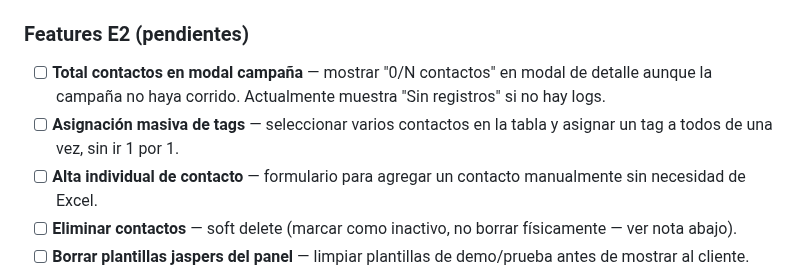
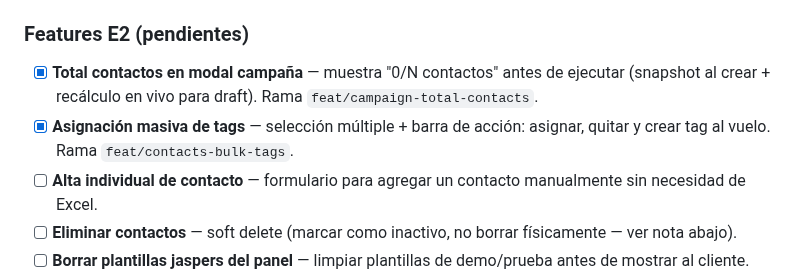
Before and after one commit to alexis-gd/wa-cloud-panel, a Markdown page: docs/calendario-entregas.md, the part around the change. Rendered like a GitHub page.

Commit message:
docs: mark E2 campaign-total-contacts and bulk-tags as done

```diff
--- a/docs/calendario-entregas.md
+++ b/docs/calendario-entregas.md
@@ -102,8 +102,8 @@ Estas son las demos visuales. El cliente no necesita saber los detalles técnico
 
 ### Features E2 (pendientes)
 
-- [ ] **Total contactos en modal campaña** — mostrar "0/N contactos" en modal de detalle aunque la campaña no haya corrido. Actualmente muestra "Sin registros" si no hay logs.
-- [ ] **Asignación masiva de tags** — seleccionar varios contactos en la tabla y asignar un tag a todos de una vez, sin ir 1 por 1.
+- [x] **Total contactos en modal campaña** — muestra "0/N contactos" antes de ejecutar (snapshot al crear + recálculo en vivo para draft). Rama `feat/campaign-total-contacts`.
+- [x] **Asignación masiva de tags** — selección múltiple + barra de acción: asignar, quitar y crear tag al vuelo. Rama `feat/contacts-bulk-tags`.
 - [ ] **Alta individual de contacto** — formulario para agregar un contacto manualmente sin necesidad de Excel.
 - [ ] **Eliminar contactos** — soft delete (marcar como inactivo, no borrar físicamente — ver nota abajo).
 - [ ] **Borrar plantillas jaspers del panel** — limpiar plantillas de demo/prueba antes de mostrar al cliente.
```
